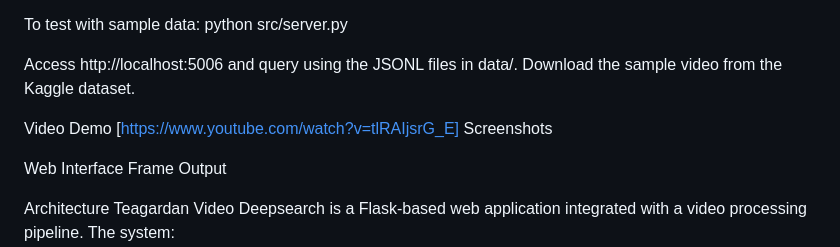
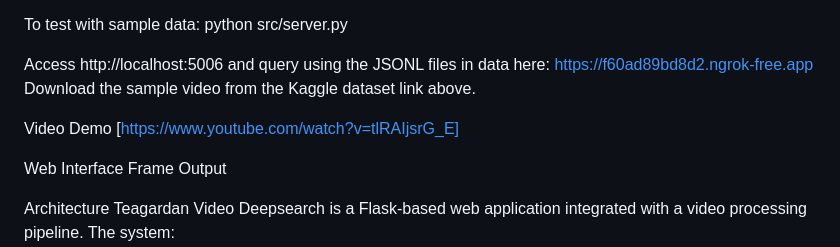
Before and after one commit to Teagardan/videosearch, a Markdown page: WRITEUP.md, the part around the change. Rendered like a GitHub page.

```diff
--- a/WRITEUP.md
+++ b/WRITEUP.md
@@ -10,12 +10,12 @@ To test with sample data:
 python src/server.py
 
 
-Access http://localhost:5006 and query using the JSONL files in data/.
-Download the sample video from the Kaggle dataset.
+Access http://localhost:5006 and query using the JSONL files in data here: https://f60ad89bd8d2.ngrok-free.app
+Download the sample video from the Kaggle dataset link above.
 
 Video Demo
 [https://www.youtube.com/watch?v=tlRAIjsrG_E]
-Screenshots
+
 
 Web Interface
 Frame Output
```
